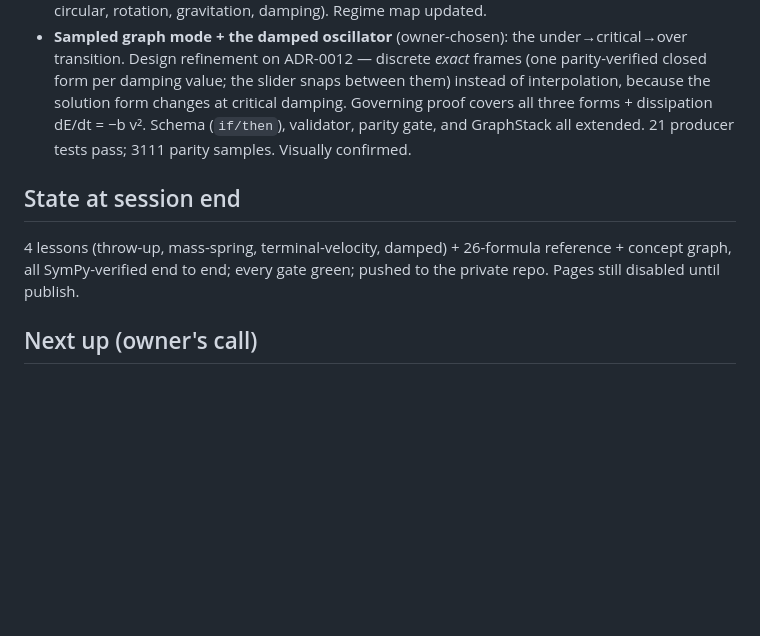
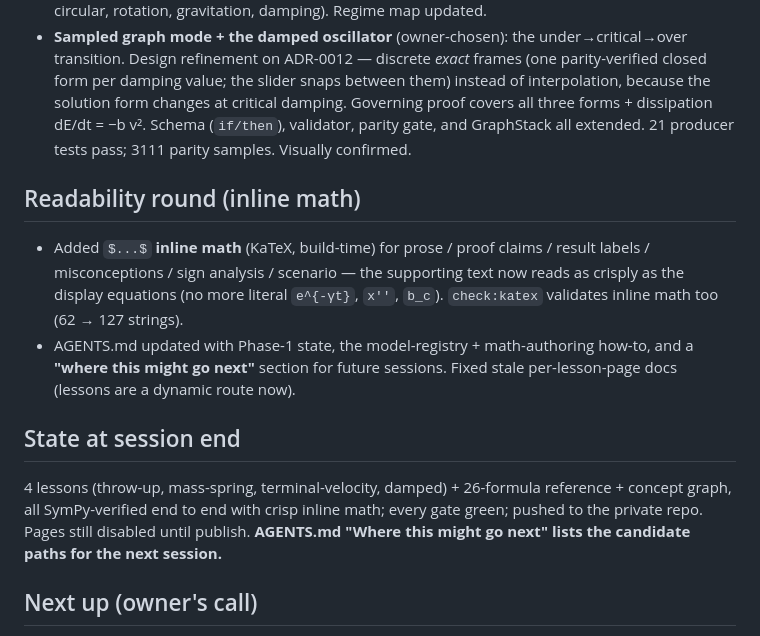
Before and after one commit to JD-Jones-ASES/quadrature, a Markdown page: docs/sessions/2026-06-26.md, the part around the change. Rendered like a GitHub page; blank space fills up the shorter version.

Commit message:
docs: session-log — inline-math round + future-session paths
Co-Authored-By: Claude Opus 4.8 <noreply@anthropic.com>

```diff
--- a/docs/sessions/2026-06-26.md
+++ b/docs/sessions/2026-06-26.md
@@ -58,10 +58,19 @@ autonomous work. Shipped:
   Governing proof covers all three forms + dissipation dE/dt = −b v². Schema (`if/then`), validator, parity
   gate, and GraphStack all extended. 21 producer tests pass; 3111 parity samples. Visually confirmed.
 
+## Readability round (inline math)
+
+- Added `$...$` **inline math** (KaTeX, build-time) for prose / proof claims / result labels / misconceptions
+  / sign analysis / scenario — the supporting text now reads as crisply as the display equations (no more
+  literal `e^{-γt}`, `x''`, `b_c`). `check:katex` validates inline math too (62 → 127 strings).
+- AGENTS.md updated with Phase-1 state, the model-registry + math-authoring how-to, and a **"where this might
+  go next"** section for future sessions. Fixed stale per-lesson-page docs (lessons are a dynamic route now).
+
 ## State at session end
 
 4 lessons (throw-up, mass-spring, terminal-velocity, damped) + 26-formula reference + concept graph, all
-SymPy-verified end to end; every gate green; pushed to the private repo. Pages still disabled until publish.
+SymPy-verified end to end with crisp inline math; every gate green; pushed to the private repo. Pages still
+disabled until publish. **AGENTS.md "Where this might go next" lists the candidate paths for the next session.**
 
 ## Next up (owner's call)
 
```
